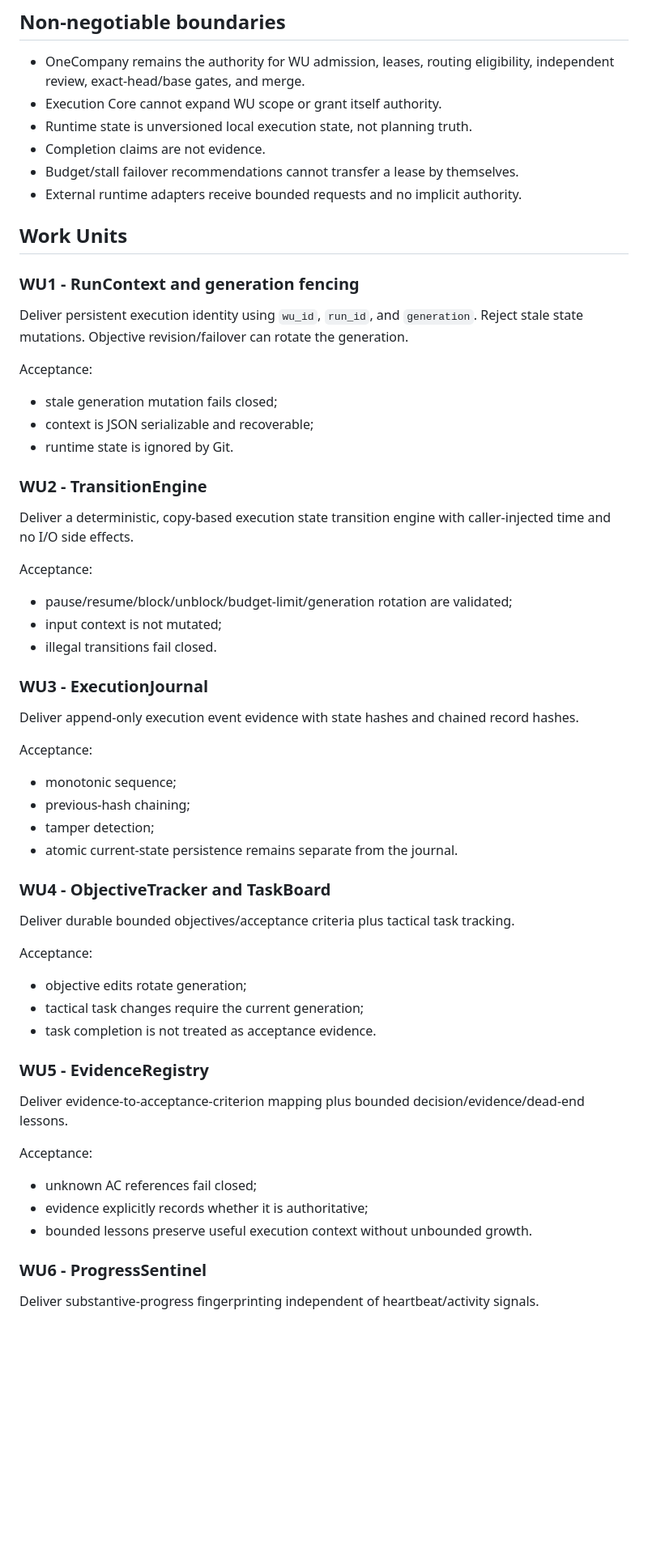
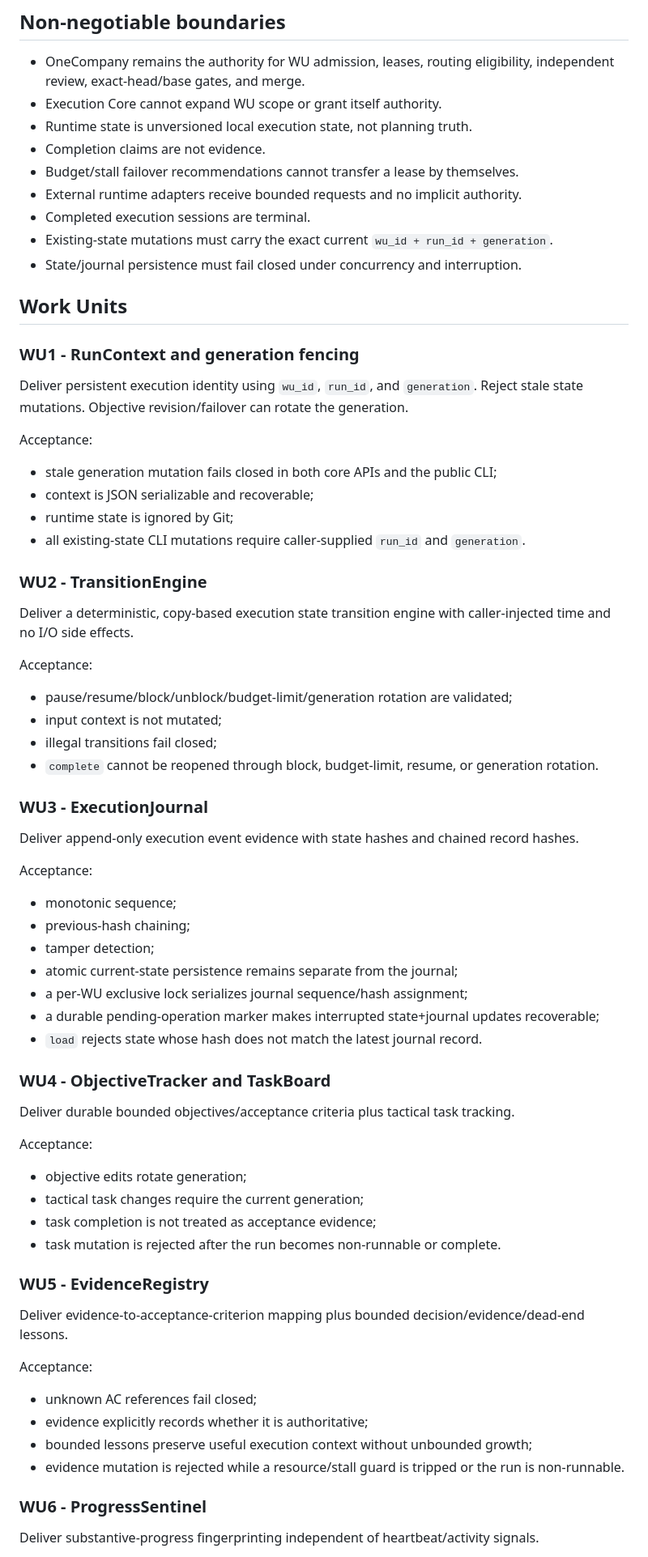
Before and after one commit to NTinkicht/OneCompany, a Markdown page: docs/EPIC-0.7-EXECUTION-CORE.md, the part around one of its changes. Shown at 81% size. Rendered like a GitHub page; blank space fills up the shorter version.

Commit message:
Update Epic 0.7 acceptance criteria for remediation

```diff
--- a/docs/EPIC-0.7-EXECUTION-CORE.md
+++ b/docs/EPIC-0.7-EXECUTION-CORE.md
@@ -16,6 +16,9 @@ Promotion target: `main` only after exact-head CI, assurance, review, and normal
 - Completion claims are not evidence.
 - Budget/stall failover recommendations cannot transfer a lease by themselves.
 - External runtime adapters receive bounded requests and no implicit authority.
+- Completed execution sessions are terminal.
+- Existing-state mutations must carry the exact current `wu_id + run_id + generation`.
+- State/journal persistence must fail closed under concurrency and interruption.
 
 ## Work Units
 
@@ -24,9 +27,10 @@ Promotion target: `main` only after exact-head CI, assurance, review, and normal
 Deliver persistent execution identity using `wu_id`, `run_id`, and `generation`. Reject stale state mutations. Objective revision/failover can rotate the generation.
 
 Acceptance:
-- stale generation mutation fails closed;
+- stale generation mutation fails closed in both core APIs and the public CLI;
 - context is JSON serializable and recoverable;
-- runtime state is ignored by Git.
+- runtime state is ignored by Git;
+- all existing-state CLI mutations require caller-supplied `run_id` and `generation`.
 
 ### WU2 - TransitionEngine
 
@@ -35,7 +39,8 @@ Deliver a deterministic, copy-based execution state transition engine with calle
 Acceptance:
 - pause/resume/block/unblock/budget-limit/generation rotation are validated;
 - input context is not mutated;
-- illegal transitions fail closed.
+- illegal transitions fail closed;
+- `complete` cannot be reopened through block, budget-limit, resume, or generation rotation.
 
 ### WU3 - ExecutionJournal
 
@@ -45,7 +50,10 @@ Acceptance:
 - monotonic sequence;
 - previous-hash chaining;
 - tamper detection;
-- atomic current-state persistence remains separate from the journal.
+- atomic current-state persistence remains separate from the journal;
+- a per-WU exclusive lock serializes journal sequence/hash assignment;
+- a durable pending-operation marker makes interrupted state+journal updates recoverable;
+- `load` rejects state whose hash does not match the latest journal record.
 
 ### WU4 - ObjectiveTracker and TaskBoard
 
@@ -54,7 +62,8 @@ Deliver durable bounded objectives/acceptance criteria plus tactical task tracki
 Acceptance:
 - objective edits rotate generation;
 - tactical task changes require the current generation;
-- task completion is not treated as acceptance evidence.
+- task completion is not treated as acceptance evidence;
+- task mutation is rejected after the run becomes non-runnable or complete.
 
 ### WU5 - EvidenceRegistry
 
@@ -63,7 +72,8 @@ Deliver evidence-to-acceptance-criterion mapping plus bounded decision/evidence/
 Acceptance:
 - unknown AC references fail closed;
 - evidence explicitly records whether it is authoritative;
-- bounded lessons preserve useful execution context without unbounded growth.
+- bounded lessons preserve useful execution context without unbounded growth;
+- evidence mutation is rejected while a resource/stall guard is tripped or the run is non-runnable.
 
 ### WU6 - ProgressSentinel
 
```
Also changed, not shown: other parts of docs/EPIC-0.7-EXECUTION-CORE.md (+17 -9 lines).
